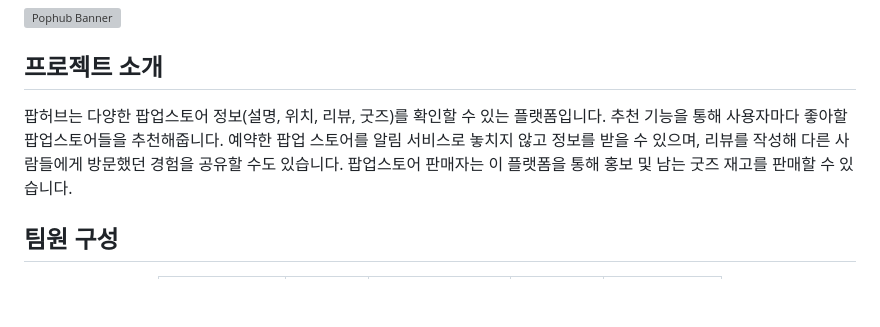
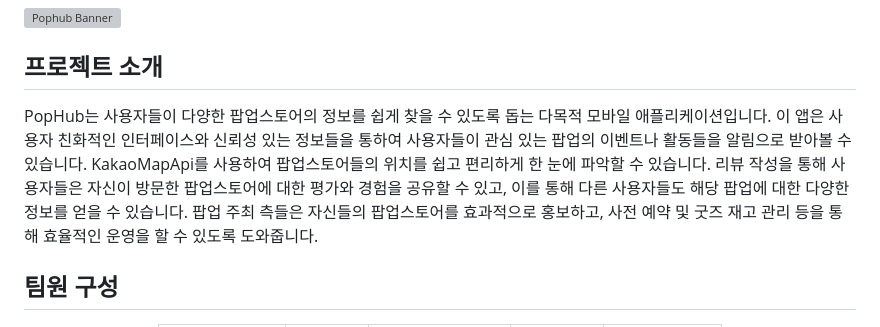
Before and after one commit to rx5460/pophub_full, a Markdown page: README.md, the part around one of its changes. Rendered like a GitHub page; blank space fills up the shorter version; grey boxes are pictures that could not be loaded.

```diff
--- a/README.md
+++ b/README.md
@@ -4,7 +4,7 @@
 
 ## 프로젝트 소개
 
-팝허브는 다양한 팝업스토어 정보(설명, 위치, 리뷰, 굿즈)를 확인할 수 있는 플랫폼입니다. 추천 기능을 통해 사용자마다 좋아할 팝업스토어들을 추천해줍니다. 예약한 팝업 스토어를 알림 서비스로 놓치지 않고 정보를 받을 수 있으며, 리뷰를 작성해 다른 사람들에게 방문했던 경험을 공유할 수도 있습니다. 팝업스토어 판매자는 이 플랫폼을 통해 홍보 및 남는 굿즈 재고를 판매할 수 있습니다.
+PopHub는 사용자들이 다양한 팝업스토어의 정보를 쉽게 찾을 수 있도록 돕는 다목적 모바일 애플리케이션입니다. 이 앱은 사용자 친화적인 인터페이스와 신뢰성 있는 정보들을 통하여 사용자들이 관심 있는 팝업의 이벤트나 활동들을 알림으로 받아볼 수 있습니다. KakaoMapApi를 사용하여 팝업스토어들의 위치를 쉽고 편리하게 한 눈에 파악할 수 있습니다. 리뷰 작성을 통해 사용자들은 자신이 방문한 팝업스토어에 대한 평가와 경험을 공유할 수 있고, 이를 통해 다른 사용자들도 해당 팝업에 대한 다양한 정보를 얻을 수 있습니다. 팝업 주최 측들은 자신들의 팝업스토어를 효과적으로 홍보하고, 사전 예약 및 굿즈 재고 관리 등을 통해 효율적인 운영을 할 수 있도록 도와줍니다.
 
 
 
```
Also changed, not shown: other parts of README.md (+2 -1 lines).
